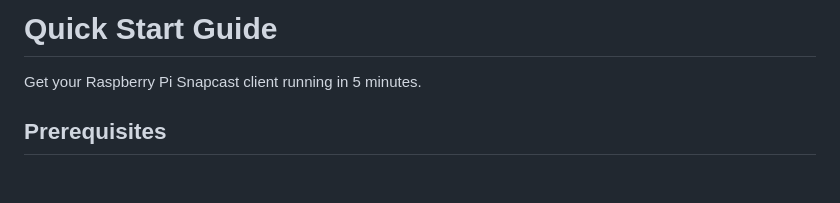
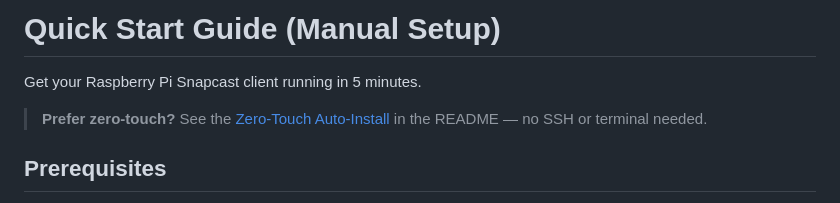
Before and after one commit to lollonet/rpi-snapclient-usb, a Markdown page: QUICKSTART.md, the part around the change. Rendered like a GitHub page; blank space fills up the shorter version.

```diff
--- a/QUICKSTART.md
+++ b/QUICKSTART.md
@@ -1,6 +1,8 @@
-# Quick Start Guide
+# Quick Start Guide (Manual Setup)
 
 Get your Raspberry Pi Snapcast client running in 5 minutes.
+
+> **Prefer zero-touch?** See the [Zero-Touch Auto-Install](README.md#zero-touch-auto-install-recommended) in the README — no SSH or terminal needed.
 
 ## Prerequisites
 
```
Also changed, not shown: CHANGELOG.md (+16 -0 lines), README.md (+34 -3 lines).
